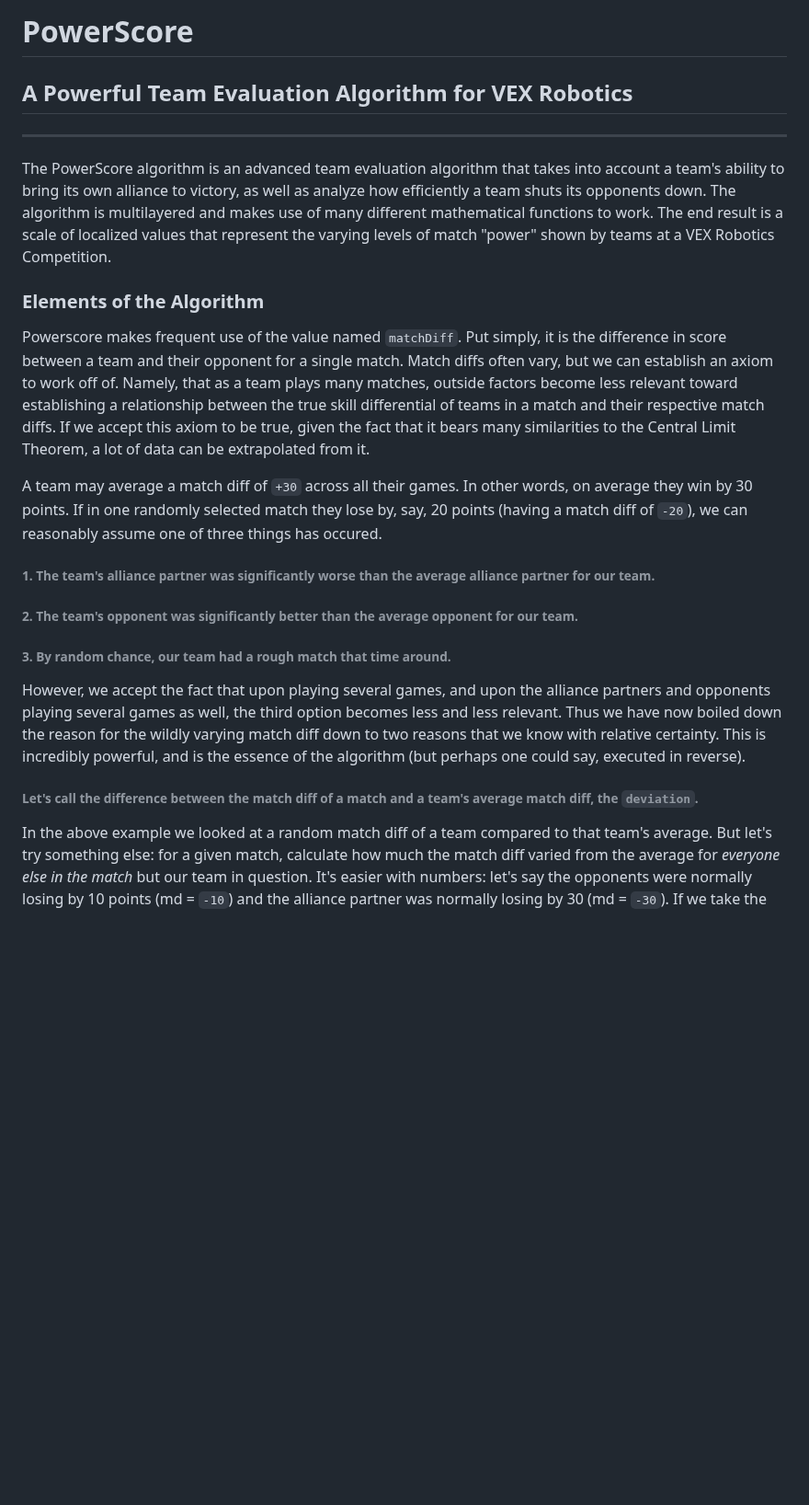
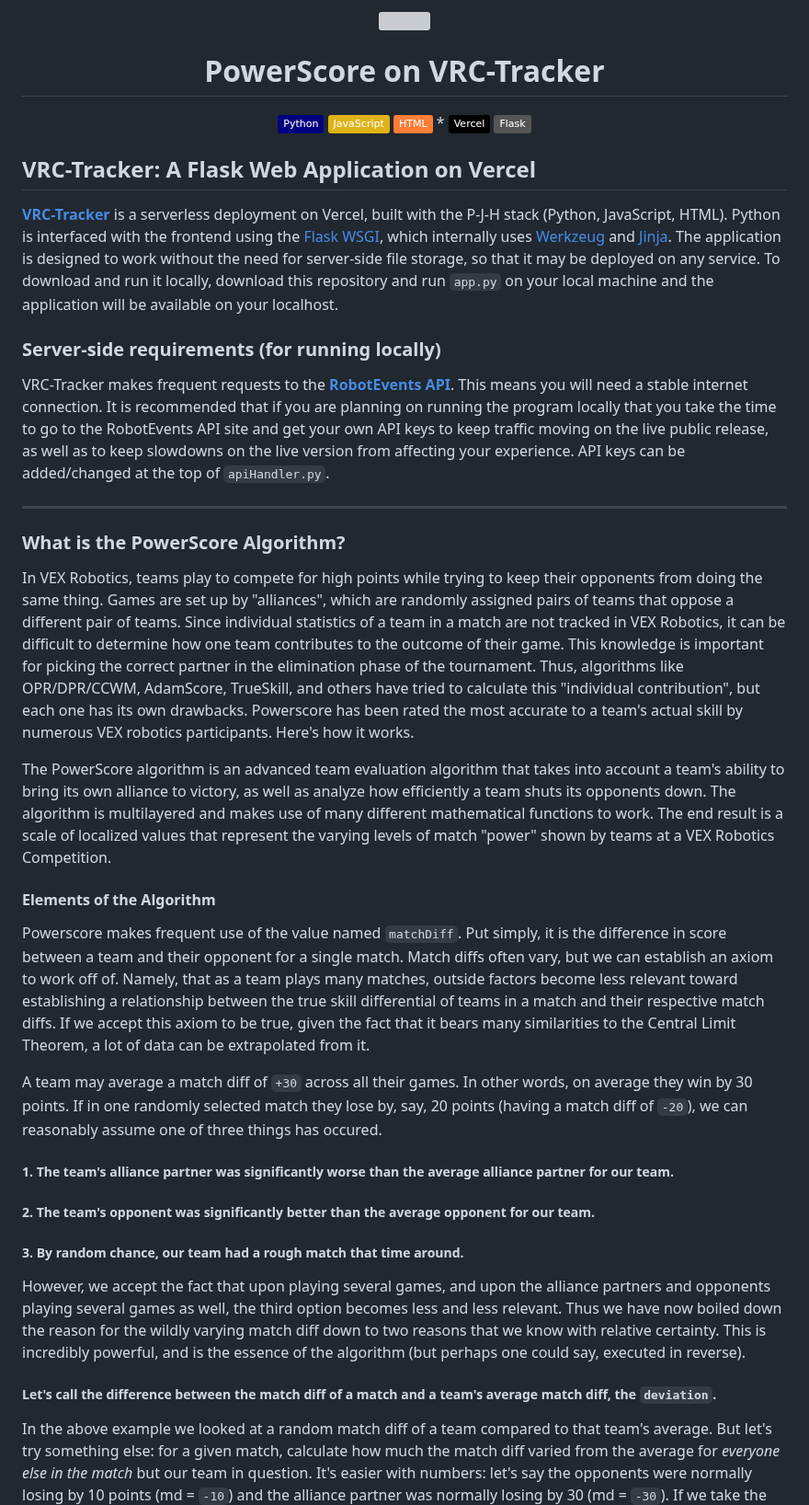
Before and after one commit to AjayaRamachandran/PowerScore, a Markdown page: README.md, the part around one of its changes. Shown at 92% size. Rendered like a GitHub page; badges without logos; blank space fills up the shorter version; grey boxes are pictures that could not be loaded.

```diff
--- a/README.md
+++ b/README.md
@@ -1,21 +1,37 @@
-# PowerScore
-## A Powerful Team Evaluation Algorithm for VEX Robotics
+<p align="center">
+<img src="https://www.dropbox.com/scl/fi/jk33040qbewi0lqfs1tbe/PS2.png?rlkey=75wqlp7ptpr9n6koeoi6ew73w&st=dequz2hg&raw=1" width="150" height ="150">
+<h1 align="center">PowerScore on VRC-Tracker</h1>
+</p>
+
+<p align="center">
+<img src="https://img.shields.io/badge/Python-navy?logo=python"> <img src="https://img.shields.io/badge/JavaScript-yellow?logo=javascript"> <img src="https://img.shields.io/badge/HTML-orange?logo=html5">  *  <img src="https://img.shields.io/badge/Vercel-black?logo=Vercel"> <img src="https://img.shields.io/badge/Flask-gray?logo=flask">
+</p>
+
+## VRC-Tracker: A Flask Web Application on Vercel
+
+<b>[VRC-Tracker](https://powerscore.vercel.app/)</b> is a serverless deployment on Vercel, built with the P-J-H stack (Python, JavaScript, HTML). Python is interfaced with the frontend using the [Flask WSGI](https://flask.palletsprojects.com/en/3.0.x/), which internally uses [Werkzeug](https://werkzeug.palletsprojects.com/en/3.0.x/) and [Jinja](https://jinja.palletsprojects.com/en/3.1.x/). The application is designed to work without the need for server-side file storage, so that it may be deployed on any service. To download and run it locally, download this repository and run `app.py` on your local machine and the application will be available on your localhost.
+
+### Server-side requirements (for running locally)
+VRC-Tracker makes frequent requests to the <b>[RobotEvents API](https://www.robotevents.com/api/v2)</b>. This means you will need a stable internet connection. It is recommended that if you are planning on running the program locally that you take the time to go to the RobotEvents API site and get your own API keys to keep traffic moving on the live public release, as well as to keep slowdowns on the live version from affecting your experience. API keys can be added/changed at the top of `apiHandler.py`.
 
 ---
+### What is the PowerScore Algorithm?
+In VEX Robotics, teams play to compete for high points while trying to keep their opponents from doing the same thing. Games are set up by "alliances", which are randomly assigned pairs of teams that oppose a different pair of teams. Since individual statistics of a team in a match are not tracked in VEX Robotics, it can be difficult to determine how one team contributes to the outcome of their game. This knowledge is important for picking the correct partner in the elimination phase of the tournament. Thus, algorithms like OPR/DPR/CCWM, AdamScore, TrueSkill, and others have tried to calculate this "individual contribution", but each one has its own drawbacks. Powerscore has been rated the most accurate to a team's actual skill by numerous VEX robotics participants. Here's how it works.
+
 The PowerScore algorithm is an advanced team evaluation algorithm that takes into account a team's ability to bring its own alliance to victory, as well as analyze how efficiently a team shuts its opponents down. The algorithm is multilayered and makes use of many different mathematical functions to work. The end result is a scale of localized values that represent the varying levels of match "power" shown by teams at a VEX Robotics Competition.
 
-### Elements of the Algorithm
+#### Elements of the Algorithm
 Powerscore makes frequent use of the value named `matchDiff`. Put simply, it is the difference in score between a team and their opponent for a single match. Match diffs often vary, but we can establish an axiom to work off of. Namely, that as a team plays many matches, outside factors become less relevant toward establishing a relationship between the true skill differential of teams in a match and their respective match diffs. If we accept this axiom to be true, given the fact that it bears many similarities to the Central Limit Theorem, a lot of data can be extrapolated from it.
 
 A team may average a match diff of `+30` across all their games. In other words, on average they win by 30 points. If in one randomly selected match they lose by, say, 20 points (having a match diff of `-20`), we can reasonably assume one of three things has occured.
 
-###### 1. The team's alliance partner was significantly worse than the average alliance partner for our team.
-###### 2. The team's opponent was significantly better than the average opponent for our team.
-###### 3. By random chance, our team had a rough match that time around.
+##### 1. The team's alliance partner was significantly worse than the average alliance partner for our team.
+##### 2. The team's opponent was significantly better than the average opponent for our team.
+##### 3. By random chance, our team had a rough match that time around.
 
 However, we accept the fact that upon playing several games, and upon the alliance partners and opponents playing several games as well, the third option becomes less and less relevant. Thus we have now boiled down the reason for the wildly varying match diff down to two reasons that we know with relative certainty. This is incredibly powerful, and is the essence of the algorithm (but perhaps one could say, executed in reverse).
 
-###### Let's call the difference between the match diff of a match and a team's average match diff, the `deviation`.
+##### Let's call the difference between the match diff of a match and a team's average match diff, the `deviation`.
 
 In the above example we looked at a random match diff of a team compared to that team's average. But let's try something else: for a given match, calculate how much the match diff varied from the average for *everyone else in the match* but our team in question. It's easier with numbers: let's say the opponents were normally losing by 10 points (md = `-10`) and the alliance partner was normally losing by 30 (md = `-30`). If we take the previous example where our team loses by 20 points, then the deviation for the opponents is **`+30`** (`20 - (-10)`). That means our team was ineffective at preventing the opponent teams from getting points, since they were able to get more points than they got on average. But on the alliance partner side, the deviation is **`+10`** (`(-20) - (-30)`). This tells us that our team displayed a positive influence on the alliance partner's average point scoring ability. Averaging the deviations of our opponents across all of our matches is analogous to, but not equal to, the **Offensive Powerscore**. Likewise, averaging the deviations of our alliance partners across all of our matches is analogous to, but not equal to, the **Defensive Powerscore**. A mixture of these two is the actual **Powerscore**.
 
```
Also changed, not shown: other parts of README.md (+3 -9 lines).
